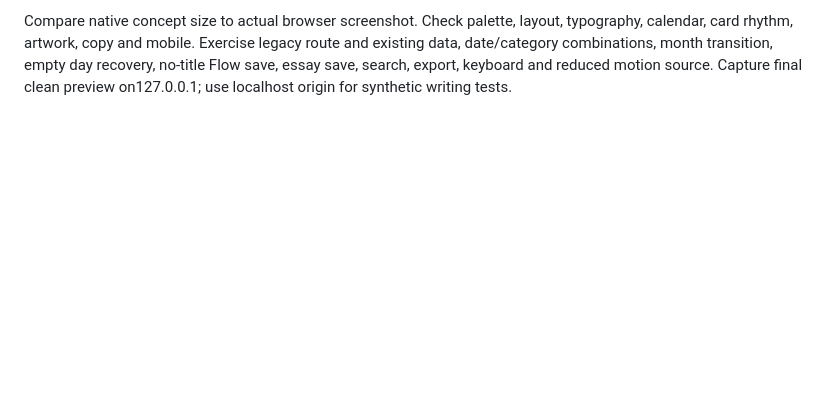
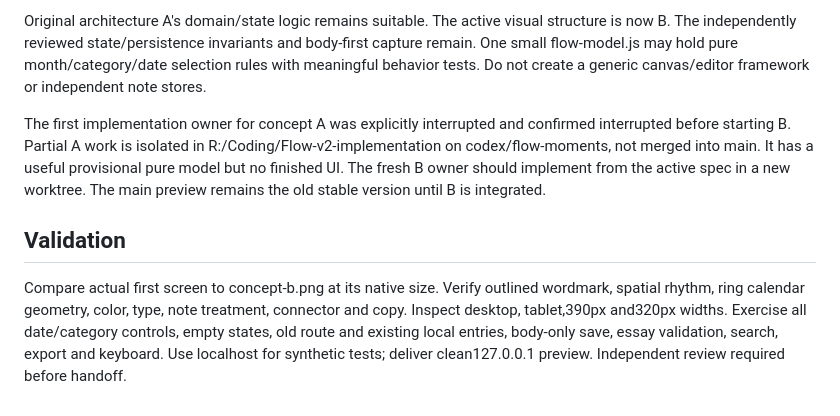
Before and after one commit to ChlZhYa/chlzhya.github.io, a Markdown page: design/v2/spec.md, the part around one of its changes. GitHub-like rendering; blank space fills up the shorter version.

Commit message:
Switch active redesign to user-corrected thought canvas

```diff
--- a/design/v2/spec.md
+++ b/design/v2/spec.md
@@ -34,2 +35,8 @@ Architecture A is the base, independently favored by the cross-judge for its exp
 
-Compare native concept size to actual browser screenshot. Check palette, layout, typography, calendar, card rhythm, artwork, copy and mobile. Exercise legacy route and existing data, date/category combinations, month transition, empty day recovery, no-title Flow save, essay save, search, export, keyboard and reduced motion source. Capture final clean preview on127.0.0.1; use localhost origin for synthetic writing tests.
+Original architecture A's domain/state logic remains suitable. The active visual structure is now B. The independently reviewed state/persistence invariants and body-first capture remain. One small flow-model.js may hold pure month/category/date selection rules with meaningful behavior tests. Do not create a generic canvas/editor framework or independent note stores.
+
+The first implementation owner for concept A was explicitly interrupted and confirmed interrupted before starting B. Partial A work is isolated in R:/Coding/Flow-v2-implementation on codex/flow-moments, not merged into main. It has a useful provisional pure model but no finished UI. The fresh B owner should implement from the active spec in a new worktree. The main preview remains the old stable version until B is integrated.
+
+## Validation
+
+Compare actual first screen to concept-b.png at its native size. Verify outlined wordmark, spatial rhythm, ring calendar geometry, color, type, note treatment, connector and copy. Inspect desktop, tablet,390px and320px widths. Exercise all date/category controls, empty states, old route and existing local entries, body-only save, essay validation, search, export and keyboard. Use localhost for synthetic tests; deliver clean127.0.0.1 preview. Independent review required before handoff.
```
Also changed, not shown: other parts of design/v2/spec.md (+22 -21 lines), design/v2/prompts.md (added, +15 -0 lines), design/v2/spec-a.md (added, +37 -0 lines).
